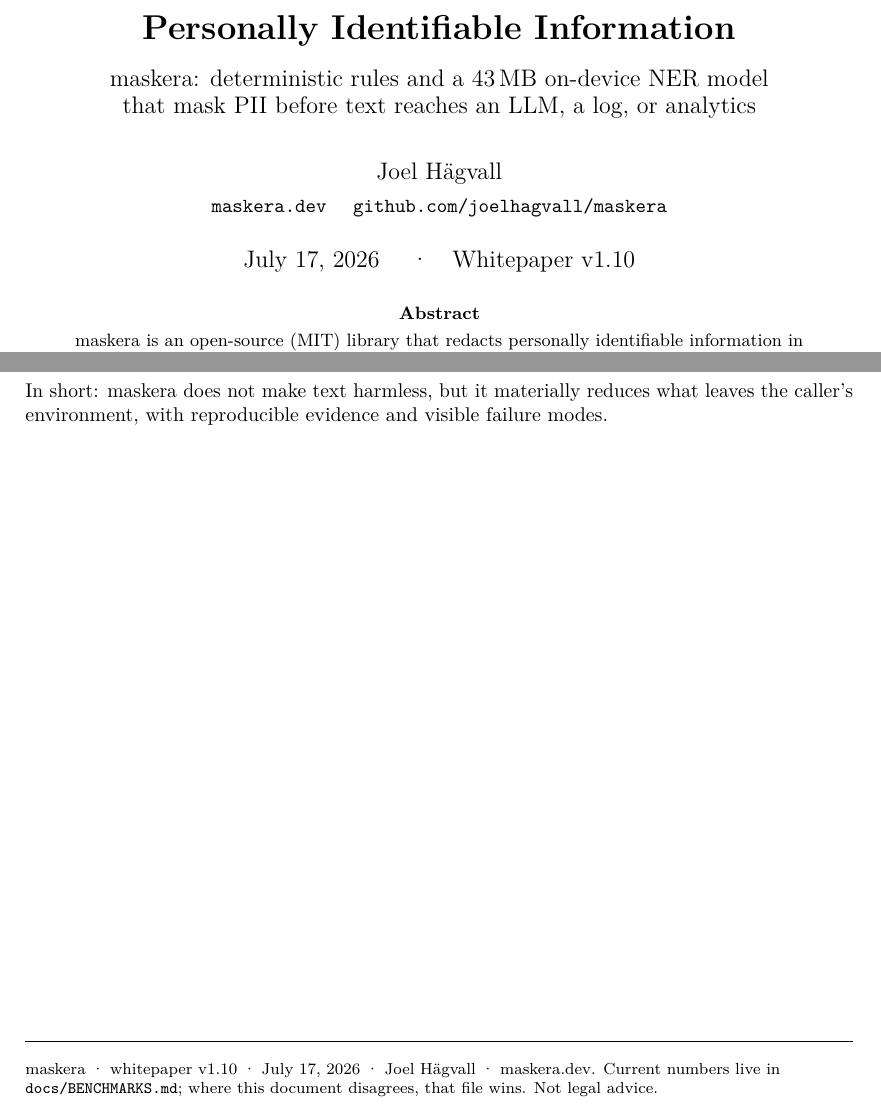
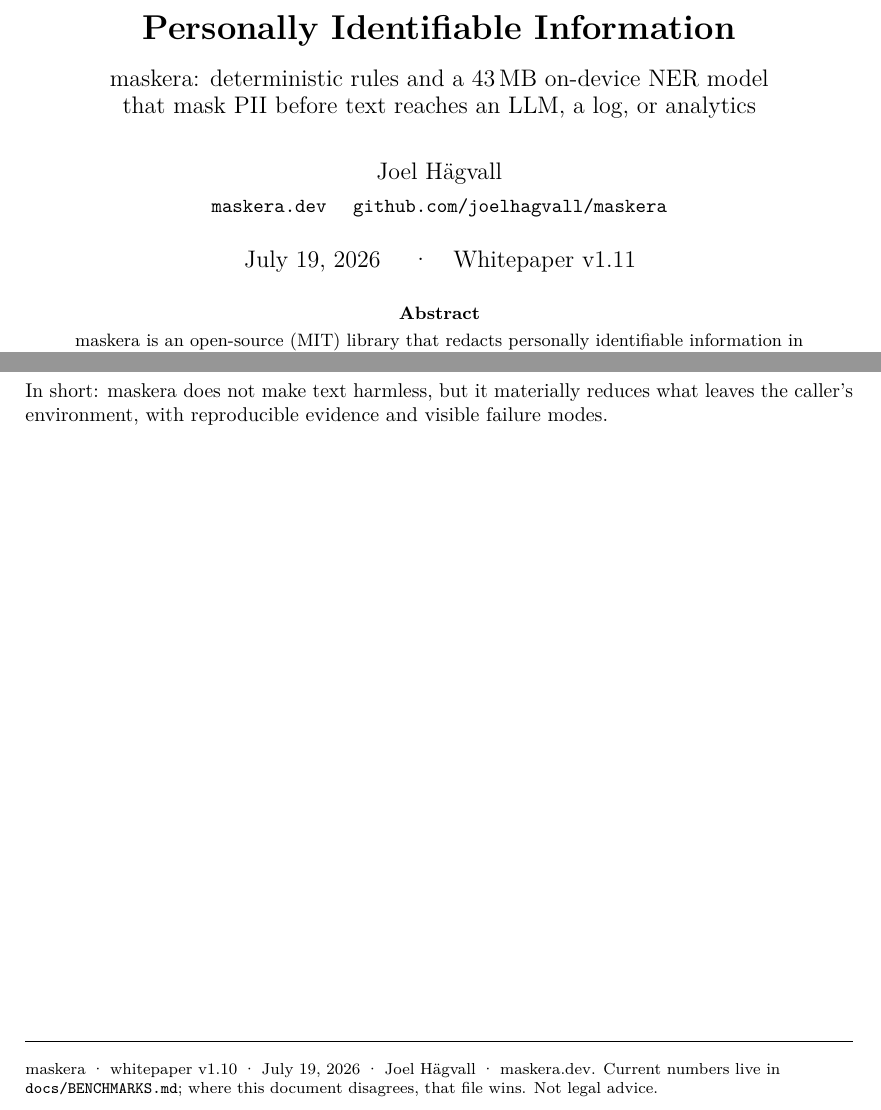
Before and after one commit to joelhagvall/maskera, a LaTeX paper (docs/whitepaper/whitepaper.tex): two parts of pages 1 and 8 of 8, joined at a grey line, cut so that both start at the same text. Compiled offline with pdfLaTeX.

Commit message:
docs(whitepaper): bump date and version to v1.11 for the neriob table addition

```diff
--- a/docs/whitepaper/whitepaper.tex
+++ b/docs/whitepaper/whitepaper.tex
@@ -25,7 +25,7 @@
 \author{Joel H\"agvall\\[0.2em]
 \normalsize\href{https://maskera.dev}{\texttt{maskera.dev}} \quad
 \normalsize\href{https://github.com/joelhagvall/maskera}{\texttt{github.com/joelhagvall/maskera}}}
-\date{July 17, 2026 \quad\textperiodcentered\quad Whitepaper v1.10}
+\date{July 19, 2026 \quad\textperiodcentered\quad Whitepaper v1.11}
 
 \begin{document}
 \maketitle
@@ -604,7 +604,7 @@ visible failure modes.
 \vfill
 \noindent\rule{\textwidth}{0.4pt}\par\smallskip
 {\footnotesize\raggedright maskera \textperiodcentered{} whitepaper v1.10
-\textperiodcentered{} July 17, 2026 \textperiodcentered{} Joel H\"agvall
+\textperiodcentered{} July 19, 2026 \textperiodcentered{} Joel H\"agvall
 \textperiodcentered{} maskera.dev. Current numbers live in
 \pkg{docs/BENCHMARKS.md}; where this document disagrees, that file wins.
 Not legal advice.\par}
```
Also changed, not shown: 1 other file.
